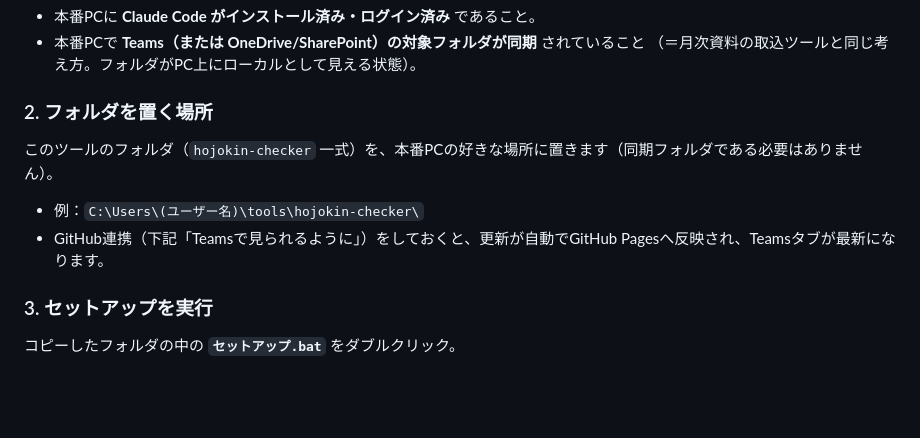
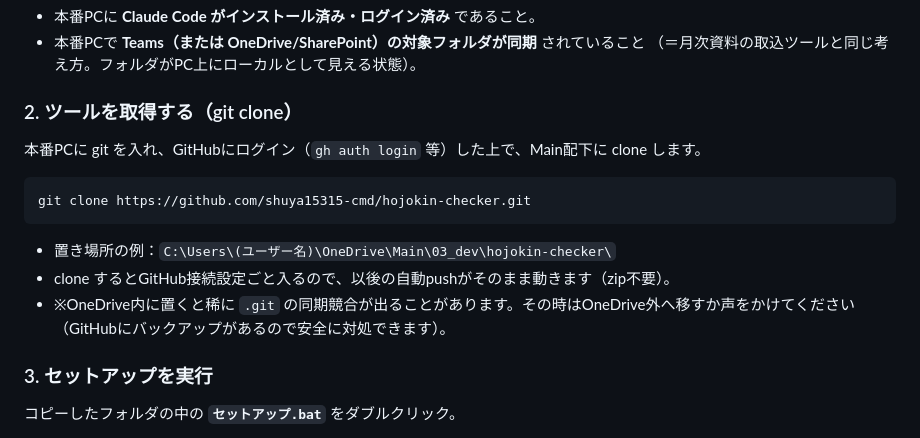
Before and after one commit to shuya15315-cmd/hojokin-checker, a Markdown page: 引き渡し手順.md, the part around the change. GitHub-like rendering; blank space fills up the shorter version.

Commit message:
引き渡し手順: 取得方法を git clone に更新（Main\03_dev 配置例・OneDrive注意）
Co-Authored-By: Claude Opus 4.8 (1M context) <noreply@anthropic.com>

````diff
--- a/引き渡し手順.md
+++ b/引き渡し手順.md
@@ -24,10 +24,14 @@
 - 本番PCで **Teams（または OneDrive/SharePoint）の対象フォルダが同期** されていること
   （＝月次資料の取込ツールと同じ考え方。フォルダがPC上にローカルとして見える状態）。
 
-### 2. フォルダを置く場所
-このツールのフォルダ（`hojokin-checker` 一式）を、本番PCの好きな場所に置きます（同期フォルダである必要はありません）。
-- 例：`C:\Users\(ユーザー名)\tools\hojokin-checker\`
-- GitHub連携（下記「Teamsで見られるように」）をしておくと、更新が自動でGitHub Pagesへ反映され、Teamsタブが最新になります。
+### 2. ツールを取得する（git clone）
+本番PCに git を入れ、GitHubにログイン（`gh auth login` 等）した上で、Main配下に clone します。
+```
+git clone https://github.com/shuya15315-cmd/hojokin-checker.git
+```
+- 置き場所の例：`C:\Users\(ユーザー名)\OneDrive\Main\03_dev\hojokin-checker\`
+- clone するとGitHub接続設定ごと入るので、以後の自動pushがそのまま動きます（zip不要）。
+- ※OneDrive内に置くと稀に `.git` の同期競合が出ることがあります。その時はOneDrive外へ移すか声をかけてください（GitHubにバックアップがあるので安全に対処できます）。
 
 ### 3. セットアップを実行
 コピーしたフォルダの中の **`セットアップ.bat`** をダブルクリック。
````
